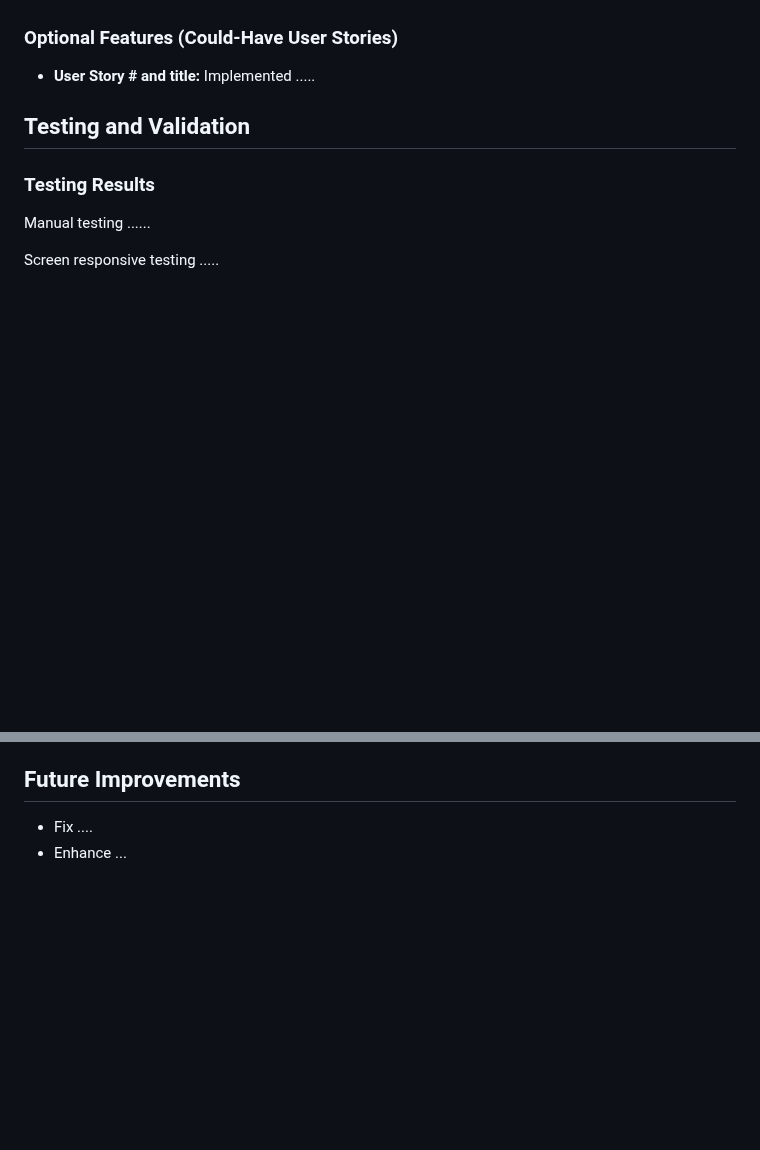
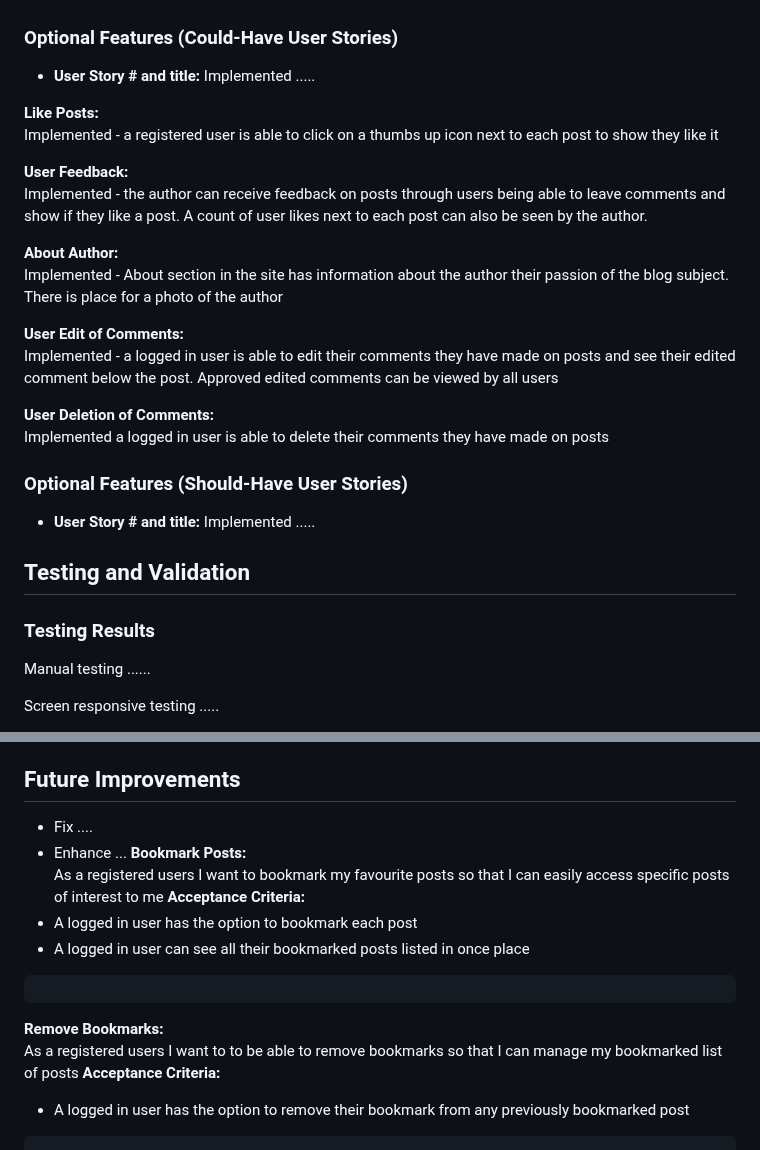
Before and after one commit to glaw2000/Leftovers, a Markdown page: README.md, 2 parts joined by grey strips. GitHub-like rendering; blank space fills up the shorter version.

Commit message:
add implemented should  have user story featurees to README

```diff
--- a/README.md
+++ b/README.md
@@ -208,6 +206,26 @@ Implemented - an admin user can accept or reject comment submissions from user a
 Implemented -  the Blog has consistent layouts between pages, consistent design elements and writing style and reflects author's passion of using up leftover food and avoiding waste as detailed on the About page.
 
 ### Optional Features (Could-Have User Stories)
+- **User Story # and title:**
+Implemented .....
+
+**Like Posts:**<br/>
+Implemented - a registered user is able to click on a thumbs up icon next to each post to show they like it
+
+**User Feedback:**<br/>
+Implemented -  the author can receive feedback on posts through users being able to
+leave comments and show if they like a post. A count of user likes next to each post can also be seen by the author.
+
+**About Author:**<br/>
+Implemented - About section in the site has information about the author their passion of the blog subject. There is place for a photo of the author
+
+**User Edit of Comments:**<br/>
+Implemented - a logged in user is able to edit their comments they have made on posts and see their edited comment below the post. Approved edited comments can be viewed by all users
+
+**User Deletion of Comments:**<br/>
+Implemented a logged in user is able to delete their comments they have made on posts
+
+### Optional Features (Should-Have User Stories)
 - **User Story # and title:**
 Implemented .....
 
@@ -383,3 +401,15 @@ To start the deployment process , please follow the below steps:
 ## Future Improvements
 - Fix ....
 - Enhance ...
+**Bookmark Posts:**<br/>
+As a registered users I want to bookmark my favourite posts so that I can easily access specific posts of interest to me </br>
+**Acceptance Criteria:**
+- A logged in user has the option to bookmark each post
+- A logged in user can see all their bookmarked posts listed in once place
+<pre></pre>
+
+**Remove Bookmarks:**<br/>
+As a registered users I want to to be able to remove bookmarks so that I can manage my bookmarked list of posts </br>
+**Acceptance Criteria:**
+- A logged in user has the option to remove their bookmark from any previously bookmarked post
+<pre></pre>
```
Also changed, not shown: other parts of README.md (+0 -2 lines).
